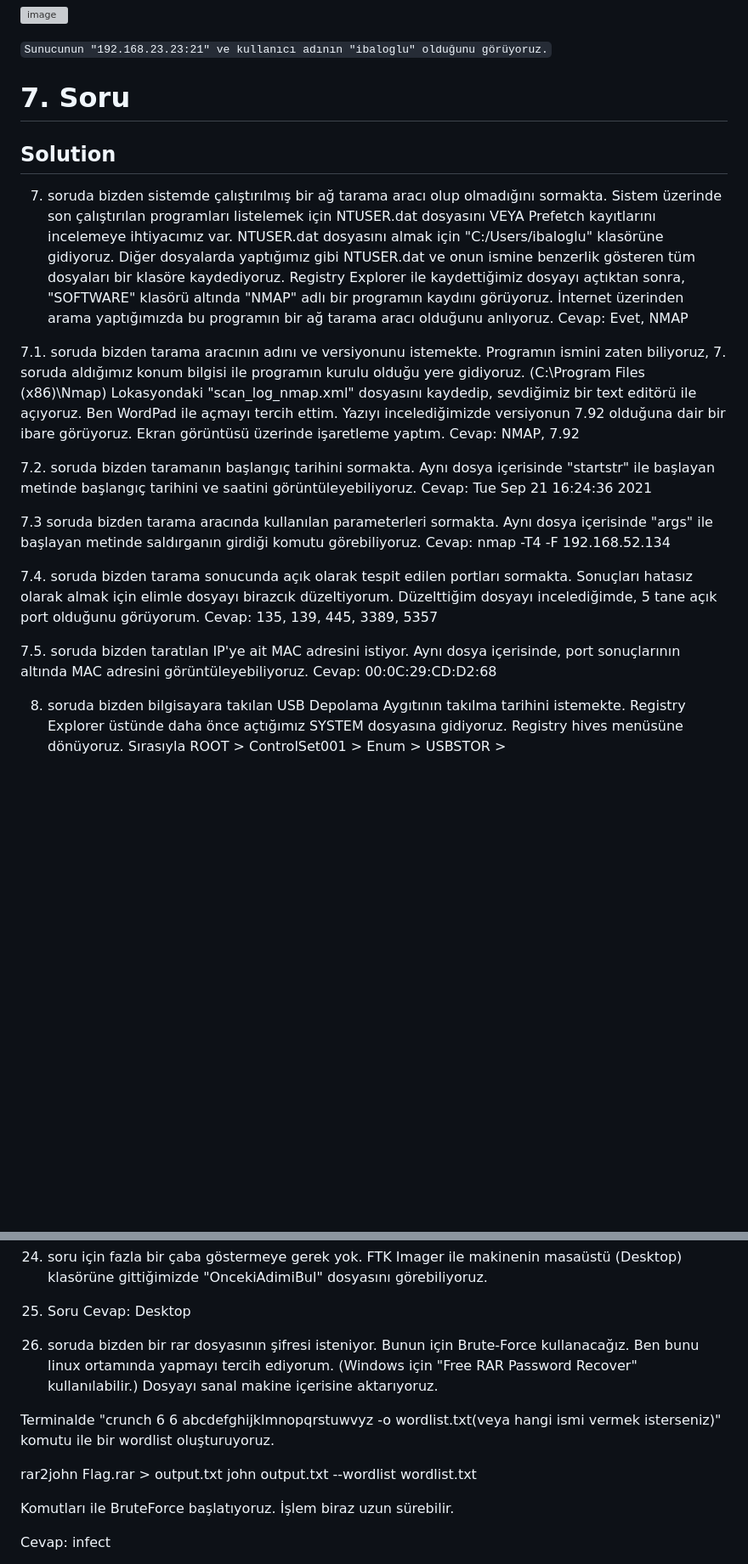
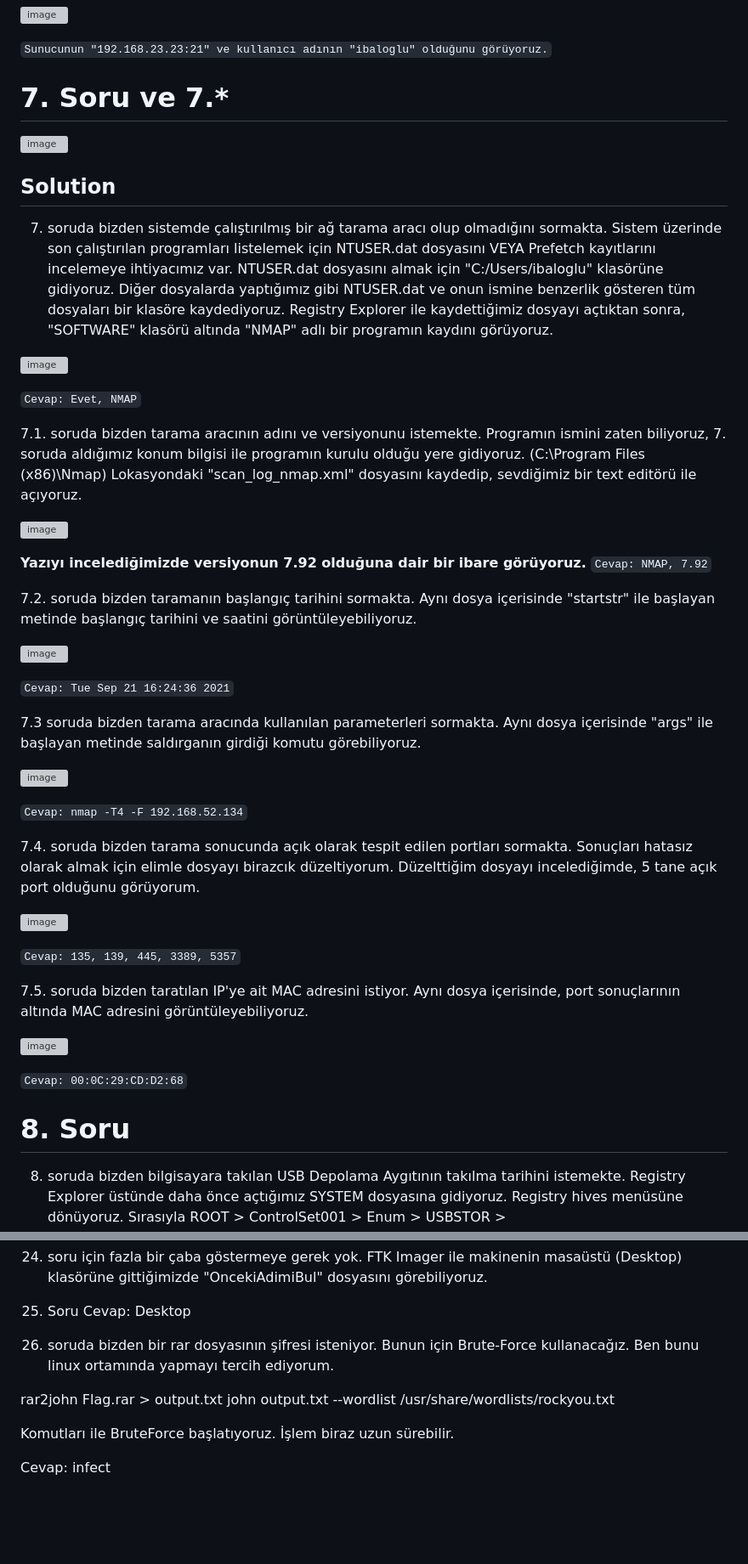
Before and after one commit to jackalkarlos/CTF-Writeups-and-Scripts, a Markdown page: İbrahim Baloğlu DFIR CTF/README.MD, 2 parts joined by grey strips. Shown at 85% size. Rendered like a GitHub page; blank space fills up the shorter version; grey boxes are pictures that could not be loaded.

````diff
--- a/İbrahim Baloğlu DFIR CTF/README.MD
+++ b/İbrahim Baloğlu DFIR CTF/README.MD
@@ -123,29 +123,52 @@ Bunun için sunucu kayıtlarının tutulduğu dosyayı bulmamız gerekiyor. Loka
 
 ```Sunucunun "192.168.23.23:21" ve kullanıcı adının "ibaloglu" olduğunu görüyoruz.```
 
-# 7. Soru
+# 7. Soru ve 7.*
+
+![image](https://github.com/jackalkarlos/CTF-Writeups-and-Scripts/assets/88983987/33c41c2b-93c9-41e1-9058-9c0a8e425bba)
 
 ## Solution
+
 7. soruda bizden sistemde çalıştırılmış bir ağ tarama aracı olup olmadığını sormakta.
 Sistem üzerinde son çalıştırılan programları listelemek için NTUSER.dat dosyasını VEYA Prefetch kayıtlarını incelemeye ihtiyacımız var. NTUSER.dat dosyasını almak için "C:/Users/ibaloglu" klasörüne gidiyoruz. Diğer dosyalarda yaptığımız gibi NTUSER.dat ve onun ismine benzerlik gösteren tüm dosyaları bir klasöre kaydediyoruz.
-Registry Explorer ile kaydettiğimiz dosyayı açtıktan sonra, "SOFTWARE" klasörü altında "NMAP" adlı bir programın kaydını görüyoruz. İnternet üzerinden arama yaptığımızda bu programın bir ağ tarama aracı olduğunu anlıyoruz.
-Cevap: Evet, NMAP
+Registry Explorer ile kaydettiğimiz dosyayı açtıktan sonra, "SOFTWARE" klasörü altında "NMAP" adlı bir programın kaydını görüyoruz.
 
-7.1. soruda bizden tarama aracının adını ve versiyonunu istemekte. Programın ismini zaten biliyoruz, 7. soruda aldığımız konum bilgisi ile programın kurulu olduğu yere gidiyoruz. (C:\Program Files (x86)\Nmap) Lokasyondaki "scan_log_nmap.xml" dosyasını kaydedip, sevdiğimiz bir text editörü ile açıyoruz. Ben WordPad ile açmayı tercih ettim.
-Yazıyı incelediğimizde versiyonun 7.92 olduğuna dair bir ibare görüyoruz. Ekran görüntüsü üzerinde işaretleme yaptım.
-Cevap: NMAP, 7.92
+![image](https://github.com/jackalkarlos/CTF-Writeups-and-Scripts/assets/88983987/1f52501b-4816-4ae1-ad0e-f776ba3be585)
+
+```Cevap: Evet, NMAP```
+
+7.1. soruda bizden tarama aracının adını ve versiyonunu istemekte. Programın ismini zaten biliyoruz, 7. soruda aldığımız konum bilgisi ile programın kurulu olduğu yere gidiyoruz. (C:\Program Files (x86)\Nmap) Lokasyondaki "scan_log_nmap.xml" dosyasını kaydedip, sevdiğimiz bir text editörü ile açıyoruz.
+
+![image](https://github.com/jackalkarlos/CTF-Writeups-and-Scripts/assets/88983987/7dc6b7bb-6c79-4f27-9788-b497ccb419a9)
+
+<b>Yazıyı incelediğimizde versiyonun 7.92 olduğuna dair bir ibare görüyoruz. </b>
+```Cevap: NMAP, 7.92```
 
 7.2. soruda bizden taramanın başlangıç tarihini sormakta. Aynı dosya içerisinde "startstr" ile başlayan metinde başlangıç tarihini ve saatini görüntüleyebiliyoruz.
-Cevap: Tue Sep 21 16:24:36 2021
+
+![image](https://github.com/jackalkarlos/CTF-Writeups-and-Scripts/assets/88983987/253b8302-10c0-49f9-86dc-ee289afd7b84)
+
+```Cevap: Tue Sep 21 16:24:36 2021```
 
 7.3 soruda bizden tarama aracında kullanılan parameterleri sormakta. Aynı dosya içerisinde "args" ile başlayan metinde saldırganın girdiği komutu görebiliyoruz.
-Cevap: nmap -T4 -F 192.168.52.134
+
+![image](https://github.com/jackalkarlos/CTF-Writeups-and-Scripts/assets/88983987/7d887bab-fd3e-4ba4-b517-4f996996b990)
+
+```Cevap: nmap -T4 -F 192.168.52.134```
 
 7.4. soruda bizden tarama sonucunda açık olarak tespit edilen portları sormakta. Sonuçları hatasız olarak almak için elimle dosyayı birazcık düzeltiyorum. Düzelttiğim dosyayı incelediğimde, 5 tane açık port olduğunu görüyorum.
-Cevap: 135, 139, 445, 3389, 5357
+
+![image](https://github.com/jackalkarlos/CTF-Writeups-and-Scripts/assets/88983987/6d9a7e39-1b02-4172-8146-76f765d9f4a7)
+
+```Cevap: 135, 139, 445, 3389, 5357```
 
 7.5. soruda bizden taratılan IP'ye ait MAC adresini istiyor. Aynı dosya içerisinde, port sonuçlarının altında MAC adresini görüntüleyebiliyoruz.
-Cevap: 00:0C:29:CD:D2:68
+
+![image](https://github.com/jackalkarlos/CTF-Writeups-and-Scripts/assets/88983987/fad503cd-04fe-47bb-841f-c6764b7b0652)
+
+```Cevap: 00:0C:29:CD:D2:68```
+
+# 8. Soru
 
 8. soruda bizden bilgisayara takılan USB Depolama Aygıtının takılma tarihini istemekte.
 Registry Explorer üstünde daha önce açtığımız SYSTEM dosyasına gidiyoruz. Registry hives menüsüne dönüyoruz. Sırasıyla
@@ -245,12 +268,10 @@ Aynı satırda değiştirilme tarihini görüyoruz.
 
 24. Soru Cevap: Desktop
 
-25. soruda bizden bir rar dosyasının şifresi isteniyor. Bunun için Brute-Force kullanacağız. Ben bunu linux ortamında yapmayı tercih ediyorum. (Windows için "Free RAR Password Recover" kullanılabilir.) Dosyayı sanal makine içerisine aktarıyoruz.
-
-Terminalde "crunch 6 6 abcdefghijklmnopqrstuwvyz -o wordlist.txt(veya hangi ismi vermek isterseniz)" komutu ile bir wordlist oluşturuyoruz.
+25. soruda bizden bir rar dosyasının şifresi isteniyor. Bunun için Brute-Force kullanacağız. Ben bunu linux ortamında yapmayı tercih ediyorum.
 
 rar2john Flag.rar > output.txt
-john output.txt --wordlist wordlist.txt
+john output.txt --wordlist /usr/share/wordlists/rockyou.txt
 
 Komutları ile BruteForce başlatıyoruz. İşlem biraz uzun sürebilir.
 
````
